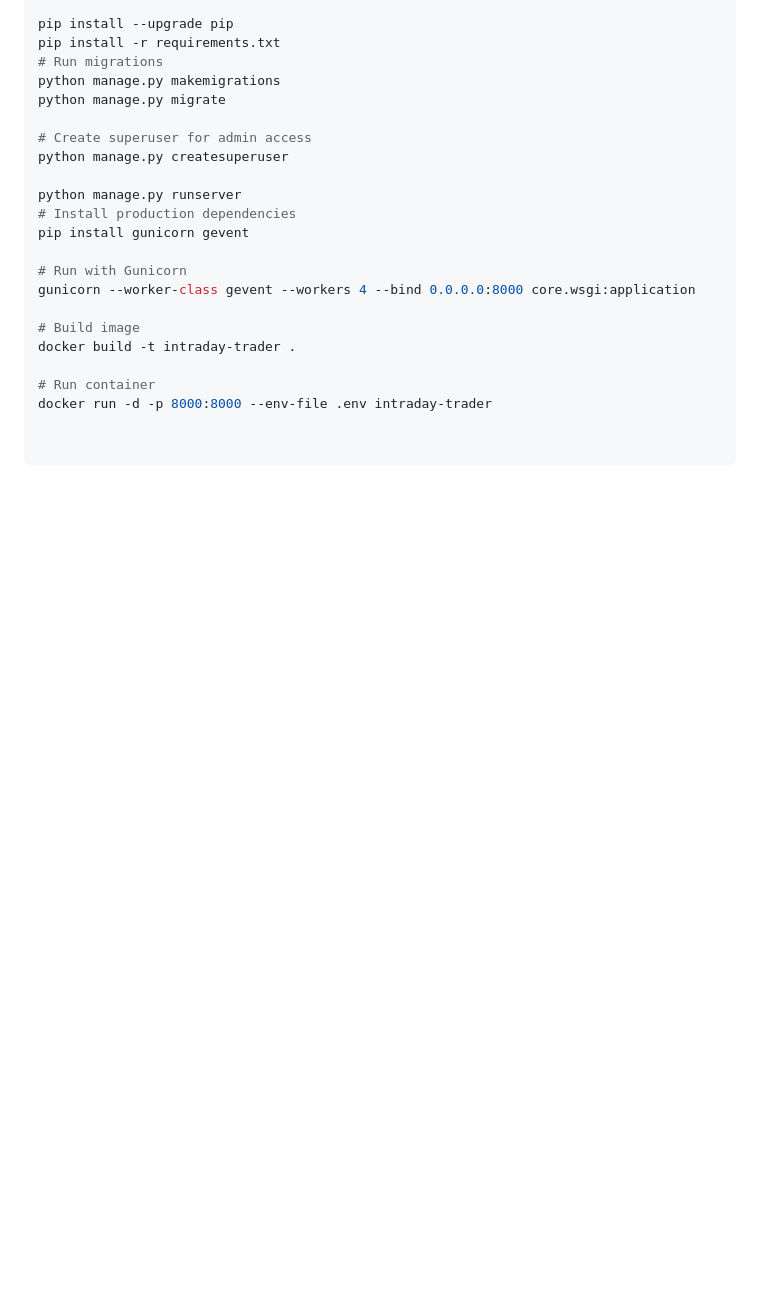
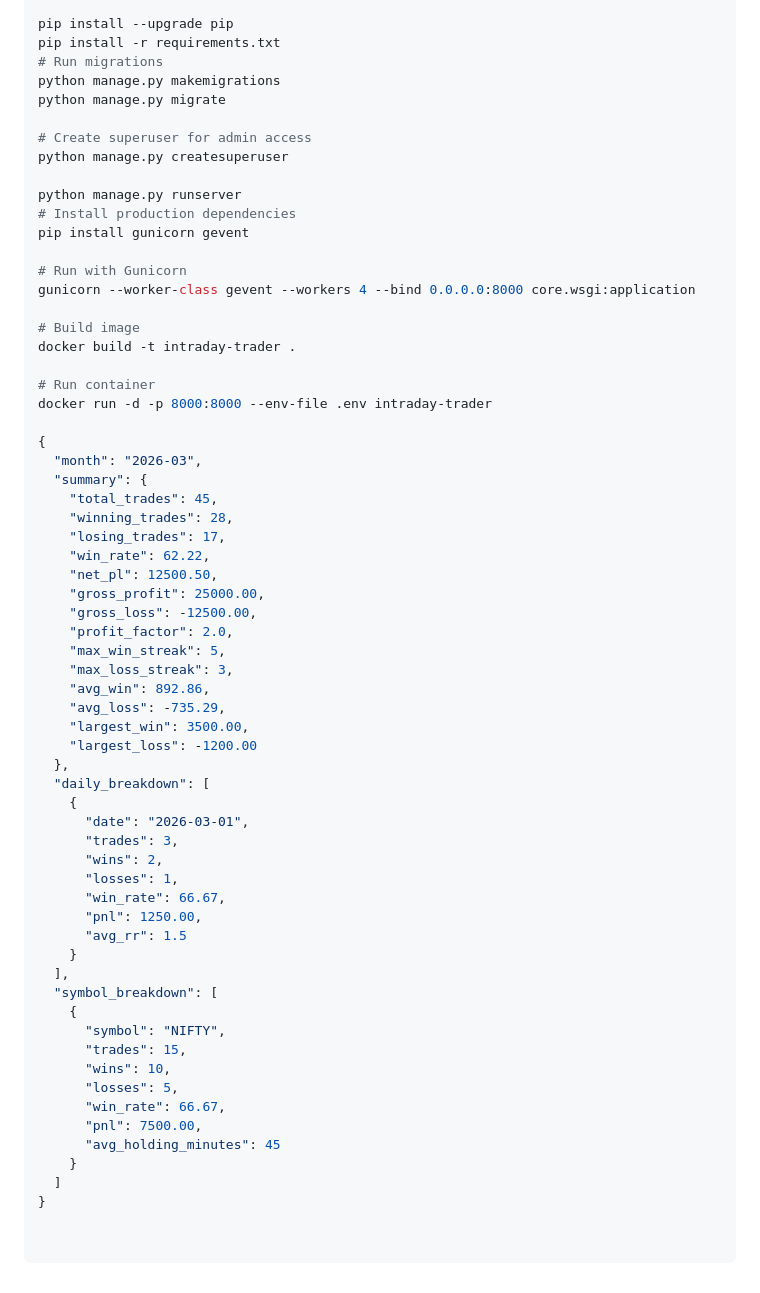
Before and after one commit to Tejas-Yankachi/Intraday_By_SmartAPI-Indian_Stock_Market-, a Markdown page: README.md, the part around the change. Rendered like a GitHub page; blank space fills up the shorter version.

```diff
--- a/README.md
+++ b/README.md
@@ -87,3 +87,45 @@ docker build -t intraday-trader .
 
 # Run container
 docker run -d -p 8000:8000 --env-file .env intraday-trader
+
+{
+  "month": "2026-03",
+  "summary": {
+    "total_trades": 45,
+    "winning_trades": 28,
+    "losing_trades": 17,
+    "win_rate": 62.22,
+    "net_pl": 12500.50,
+    "gross_profit": 25000.00,
+    "gross_loss": -12500.00,
+    "profit_factor": 2.0,
+    "max_win_streak": 5,
+    "max_loss_streak": 3,
+    "avg_win": 892.86,
+    "avg_loss": -735.29,
+    "largest_win": 3500.00,
+    "largest_loss": -1200.00
+  },
+  "daily_breakdown": [
+    {
+      "date": "2026-03-01",
+      "trades": 3,
+      "wins": 2,
+      "losses": 1,
+      "win_rate": 66.67,
+      "pnl": 1250.00,
+      "avg_rr": 1.5
+    }
+  ],
+  "symbol_breakdown": [
+    {
+      "symbol": "NIFTY",
+      "trades": 15,
+      "wins": 10,
+      "losses": 5,
+      "win_rate": 66.67,
+      "pnl": 7500.00,
+      "avg_holding_minutes": 45
+    }
+  ]
+}
```
